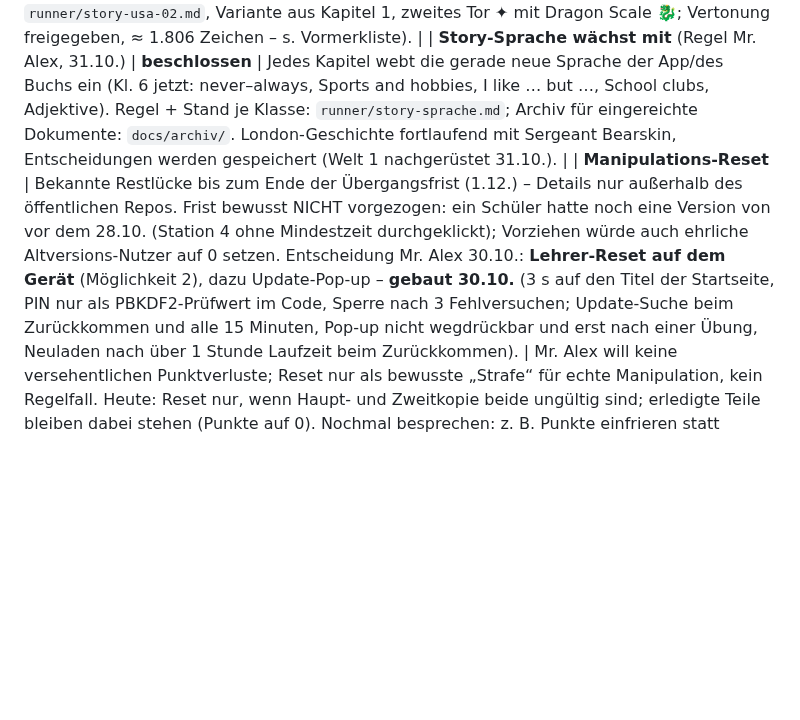
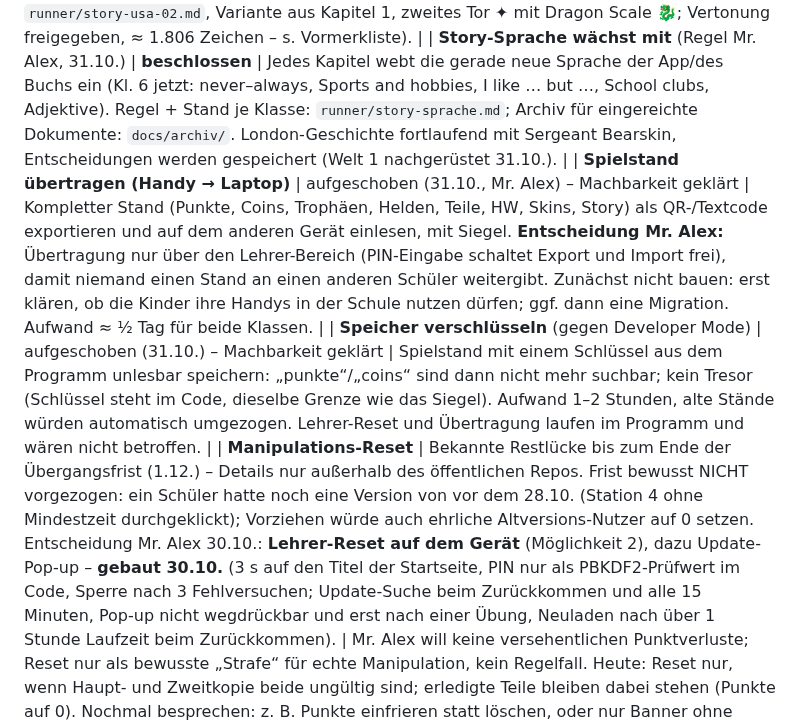
Before and after one commit to langenbachalex/School, a Markdown page: docs/ideenspeicher.md, the part around the change. GitHub-like rendering; blank space fills up the shorter version.

Commit message:
Ideenspeicher: Spielstand-Übertragung nur per Lehrer-PIN (aufgeschoben), Speicher-Verschlüsselung (aufgeschoben)
Co-Authored-By: Claude Fable 5.1 <noreply@anthropic.com>
Claude-Session: https://claude.ai/code/session_01UZgbw89yXZXxCGn6rzHZKY

```diff
--- a/docs/ideenspeicher.md
+++ b/docs/ideenspeicher.md
@@ -44,6 +44,8 @@ Alles Neue wird **ohne Audio** gebaut; die Texte werden hier gesammelt und am 13
 | **Albernes Spaß-Level** (Idee Mr. Alex, 30.10.) | offen – „mal schauen“ | In beiden Klassen irgendwo ein bewusst übertriebenes, albernes Level, das sich selbst nicht ernst nimmt (z. B. als Bonus- oder Seitenlevel im Runner). Noch nichts geplant. |
 | **Story „The Lost Map“ (Kl. 9)** | Text Kapitel 1 freigegeben 30.10. | Bogen über alle fünf Welten, Highschool-Clique, versteckte Tore ✦ zu „The Realm Beyond“ (Fantasy-Seitenlevel), geheimes Kapitel 6; Text: `runner/story-usa-01.md`. Kapitel 1 gebaut und **vertont 31.10.** (Variante 2: Erzähler Mr. Alex, Figuren Jessica/Jeremy, ≈ 750 Credits). Kapitel 2 Route 66 „The Chase“ **gebaut 31.10.** (Text `runner/story-usa-02.md`, Variante aus Kapitel 1, zweites Tor ✦ mit Dragon Scale 🐉; Vertonung freigegeben, ≈ 1.806 Zeichen – s. Vormerkliste). |
 | **Story-Sprache wächst mit** (Regel Mr. Alex, 31.10.) | **beschlossen** | Jedes Kapitel webt die gerade neue Sprache der App/des Buchs ein (Kl. 6 jetzt: never–always, Sports and hobbies, I like … but …, School clubs, Adjektive). Regel + Stand je Klasse: `runner/story-sprache.md`; Archiv für eingereichte Dokumente: `docs/archiv/`. London-Geschichte fortlaufend mit Sergeant Bearskin, Entscheidungen werden gespeichert (Welt 1 nachgerüstet 31.10.). |
+| **Spielstand übertragen (Handy → Laptop)** | aufgeschoben (31.10., Mr. Alex) – Machbarkeit geklärt | Kompletter Stand (Punkte, Coins, Trophäen, Helden, Teile, HW, Skins, Story) als QR-/Textcode exportieren und auf dem anderen Gerät einlesen, mit Siegel. **Entscheidung Mr. Alex:** Übertragung nur über den Lehrer-Bereich (PIN-Eingabe schaltet Export und Import frei), damit niemand einen Stand an einen anderen Schüler weitergibt. Zunächst nicht bauen: erst klären, ob die Kinder ihre Handys in der Schule nutzen dürfen; ggf. dann eine Migration. Aufwand ≈ ½ Tag für beide Klassen. |
+| **Speicher verschlüsseln** (gegen Developer Mode) | aufgeschoben (31.10.) – Machbarkeit geklärt | Spielstand mit einem Schlüssel aus dem Programm unlesbar speichern: „punkte“/„coins“ sind dann nicht mehr suchbar; kein Tresor (Schlüssel steht im Code, dieselbe Grenze wie das Siegel). Aufwand 1–2 Stunden, alte Stände würden automatisch umgezogen. Lehrer-Reset und Übertragung laufen im Programm und wären nicht betroffen. |
 | **Manipulations-Reset** | Bekannte Restlücke bis zum Ende der Übergangsfrist (1.12.) – Details nur außerhalb des öffentlichen Repos. Frist bewusst NICHT vorgezogen: ein Schüler hatte noch eine Version von vor dem 28.10. (Station 4 ohne Mindestzeit durchgeklickt); Vorziehen würde auch ehrliche Altversions-Nutzer auf 0 setzen. Entscheidung Mr. Alex 30.10.: **Lehrer-Reset auf dem Gerät** (Möglichkeit 2), dazu Update-Pop-up – **gebaut 30.10.** (3 s auf den Titel der Startseite, PIN nur als PBKDF2-Prüfwert im Code, Sperre nach 3 Fehlversuchen; Update-Suche beim Zurückkommen und alle 15 Minuten, Pop-up nicht wegdrückbar und erst nach einer Übung, Neuladen nach über 1 Stunde Laufzeit beim Zurückkommen). | Mr. Alex will keine versehentlichen Punktverluste; Reset nur als bewusste „Strafe“ für echte Manipulation, kein Regelfall. Heute: Reset nur, wenn Haupt- und Zweitkopie beide ungültig sind; erledigte Teile bleiben dabei stehen (Punkte auf 0). Nochmal besprechen: z. B. Punkte einfrieren statt löschen, oder nur Banner ohne Reset. |
 | Idee | Stand | Entscheidung offen |
 |---|---|---|
```
